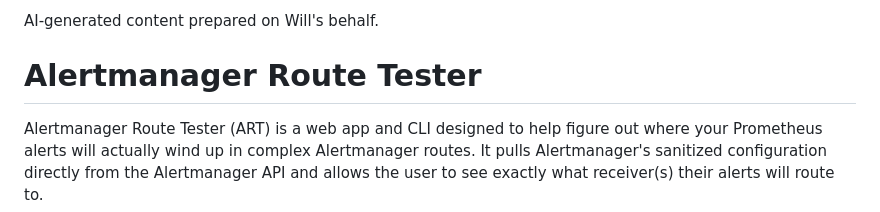
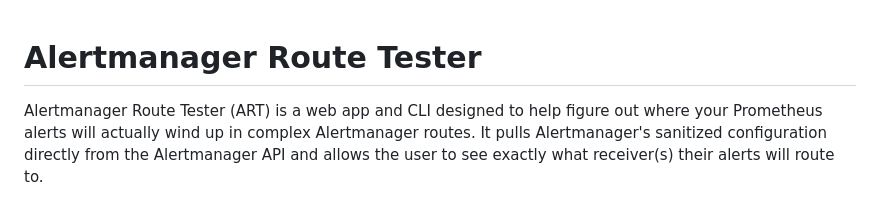
Before and after one commit to linode-obs/alertmanager-route-tester, a Markdown page: README.md, the part around the change. Drawn GitHub-style.

Commit message:
docs: remove ai disclaimer from readme
heh!

```diff
--- a/README.md
+++ b/README.md
@@ -1,5 +1,3 @@
-AI-generated content prepared on Will's behalf.
-
 # Alertmanager Route Tester
 
 Alertmanager Route Tester (ART) is a web app and CLI designed to help figure out where your Prometheus alerts will actually wind up in complex Alertmanager routes. It pulls Alertmanager's sanitized configuration directly from the Alertmanager API and allows the user to see exactly what receiver(s) their alerts will route to.
```
